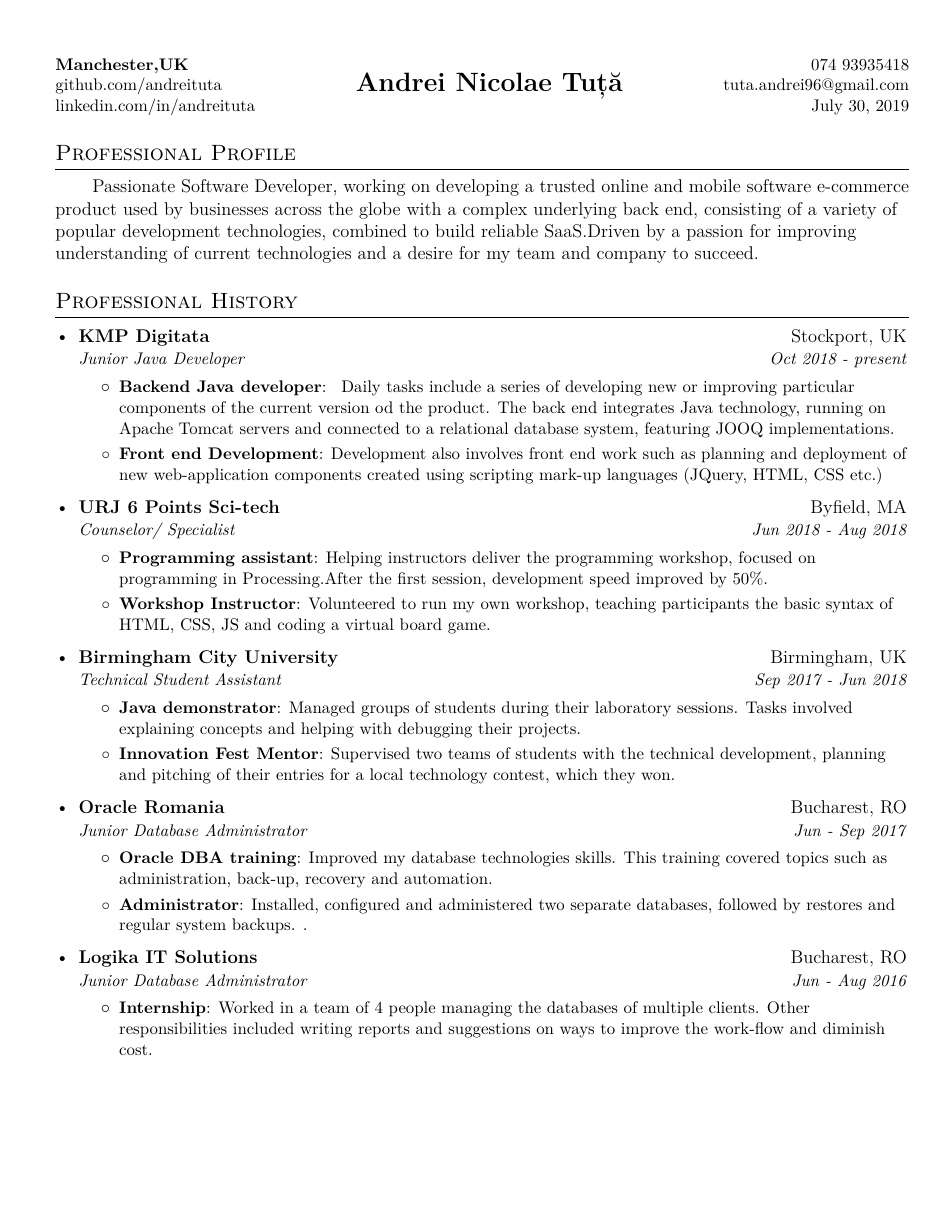
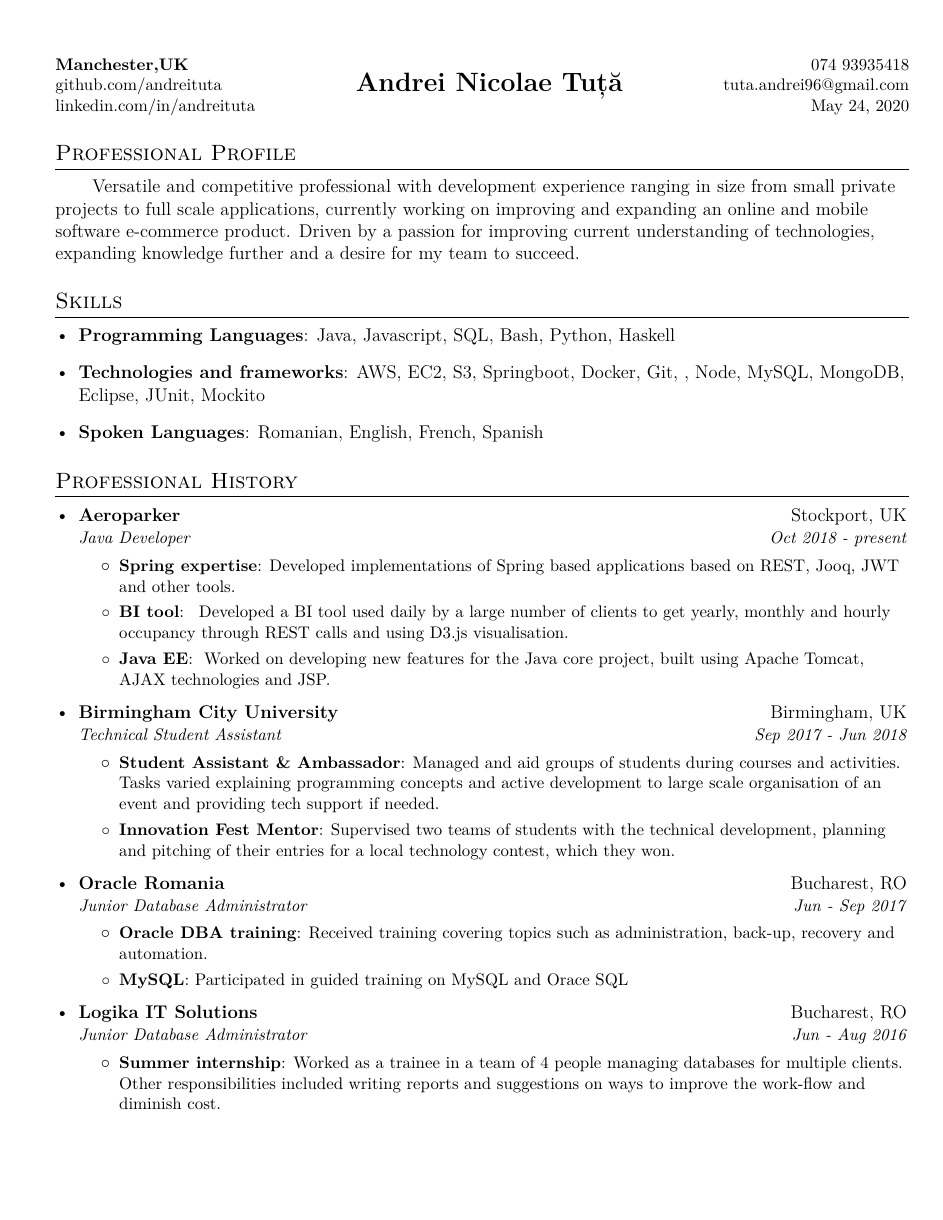
Before and after one commit to AndreiTuta/CV, a LaTeX CV (cv.tex): page 1 of 2. The pictures show the PDF file Resume.pdf that the author committed with the source.

Commit message:
24/05/2020

```diff
--- a/cv.tex
+++ b/cv.tex
@@ -93,41 +93,56 @@
 %-----------CAREER-----------------
 \section{Professional Profile}
 
-          { \quad \quad Passionate Software Developer,  working on developing a trusted online and mobile software e-commerce product used by businesses across the globe with a complex underlying back end, consisting of a variety of popular development technologies, combined to build reliable SaaS.Driven by a passion for improving understanding of current technologies and a desire for my team and company to succeed. }
+          { \quad \quad  Versatile and competitive professional with development experience ranging in size from small private projects to full scale applications, currently working on improving and expanding an online and mobile software e-commerce product. Driven by a passion for improving current understanding of technologies, expanding knowledge further and a desire for my team to succeed. }
 
 
+
+%--------PROGRAMMING SKILLS------------
+\section{Skills}
+ \resumeSubHeadingListStart
+    \item{
+     {\textbf{Programming Languages}}{:  Java, Javascript, SQL, Bash, Python, Haskell}}
+     \item{
+     {\textbf{Technologies and frameworks}}{: AWS, EC2, S3, Springboot, Docker, Git, , Node, MySQL, MongoDB, Eclipse, JUnit, Mockito }
+    }
+    \item{
+    {\textbf{Spoken Languages}}{: Romanian, English, French, Spanish}
+    }
+ \resumeSubHeadingListEnd
 
 %-----------EXPERIENCE-----------------
 \section{Professional History}
   \resumeSubHeadingListStart
 
   \resumeSubheading
-    {KMP Digitata}{Stockport, UK}
-    {Junior Java Developer}{Oct 2018 - present}
+    {Aeroparker}{Stockport, UK}
+    {Java Developer}{Oct 2018 - present}
       \resumeItemListStart
-        \resumeItem{Backend Java developer}
-            { Daily tasks include a series of developing new or improving particular components of the current version od the product. The back end integrates Java technology, running on Apache Tomcat servers and connected to a relational database system, featuring JOOQ implementations.}
-        \resumeItem{Front end Development}
-            {Development also involves front end work such as planning and deployment of new web-application components created using scripting mark-up languages (JQuery, HTML, CSS etc.)}
+        \resumeItem{Spring expertise}
+            {Developed implementations of Spring based applications based on REST, Jooq, JWT and other tools. }
+        \resumeItem{BI tool}
+            { Developed a BI tool used daily by a large number of clients to get yearly, monthly and hourly occupancy through REST calls and using D3.js visualisation.}
+        \resumeItem{Java EE}
+            { Worked on developing new features for the Java core project, built using Apache Tomcat, AJAX technologies and JSP.}
 
       \resumeItemListEnd
 
-  \resumeSubheading
-    {URJ 6 Points Sci-tech}{Byfield, MA}
-    {Counselor/ Specialist}{Jun 2018 - Aug 2018}
-      \resumeItemListStart
-        \resumeItem{Programming assistant}
-          {Helping instructors deliver the programming workshop, focused on programming in Processing.After the first session, development speed improved by 50\%. }
-        \resumeItem{Workshop Instructor}
-          {Volunteered to run my own workshop, teaching participants the basic syntax of HTML, CSS, JS and coding a virtual board game.}
-      \resumeItemListEnd
+%   \resumeSubheading
+%     {URJ 6 Points Sci-tech}{Byfield, MA}
+%     {Counselor/ Specialist}{Jun - Aug 2018}
+%       \resumeItemListStart
+%         \resumeItem{Programming assistant}
+%           {Helped instructors deliver the programming workshop, focused on teaching elementary Java, and Processing}
+%         \resumeItem{Workshop Instructor}
+%           {Volunteered to run my own workshop, teaching participants basic HTML, CSS, JS for coding a virtual board game.}
+%       \resumeItemListEnd
 
     \resumeSubheading
     {Birmingham City University}{Birmingham, UK}
     {Technical Student Assistant}{Sep 2017 - Jun 2018}
       \resumeItemListStart
-        \resumeItem{Java demonstrator}
-          {Managed groups of students during their laboratory sessions. Tasks involved explaining concepts and helping with debugging their projects. }
+        \resumeItem{Student Assistant \& Ambassador}
+          {Managed and aid groups of students during courses and activities. Tasks varied explaining programming concepts and active development to large scale organisation of an event and providing tech support if needed. }
         \resumeItem{Innovation Fest Mentor}
           {Supervised two teams of students with the technical development, planning and pitching of their entries for a local technology contest, which they won. }
       \resumeItemListEnd
@@ -137,9 +152,9 @@
     {Junior Database Administrator}{Jun - Sep 2017}
       \resumeItemListStart
         \resumeItem{Oracle DBA training}
-          {Improved my database technologies skills. This training covered topics such as administration, back-up, recovery and automation.}
-        \resumeItem{Administrator}
-          {Installed, configured and administered two separate databases, followed by restores and regular system backups. .}
+          {Received training covering topics such as administration, back-up, recovery and automation.}
+        \resumeItem{MySQL}
+          {Participated in guided training on MySQL and Orace SQL}
       \resumeItemListEnd
 
 
@@ -158,8 +173,8 @@
     {Logika IT Solutions}{Bucharest, RO}
     {Junior Database Administrator }{Jun - Aug 2016}
       \resumeItemListStart
-        \resumeItem{Internship}
-        {Worked in a team of 4 people managing the databases of multiple clients. Other responsibilities included writing reports and suggestions on ways to improve the work-flow and diminish cost. }
+        \resumeItem{Summer internship}
+        {Worked as a trainee in a team of 4 people managing databases for multiple clients. Other responsibilities included writing reports and suggestions on ways to improve the work-flow and diminish cost. }
       \resumeItemListEnd
 
   \resumeSubHeadingListEnd
```
Also changed, not shown: Resume.pdf, cv.tex (60 more changed lines), 1 other file.
